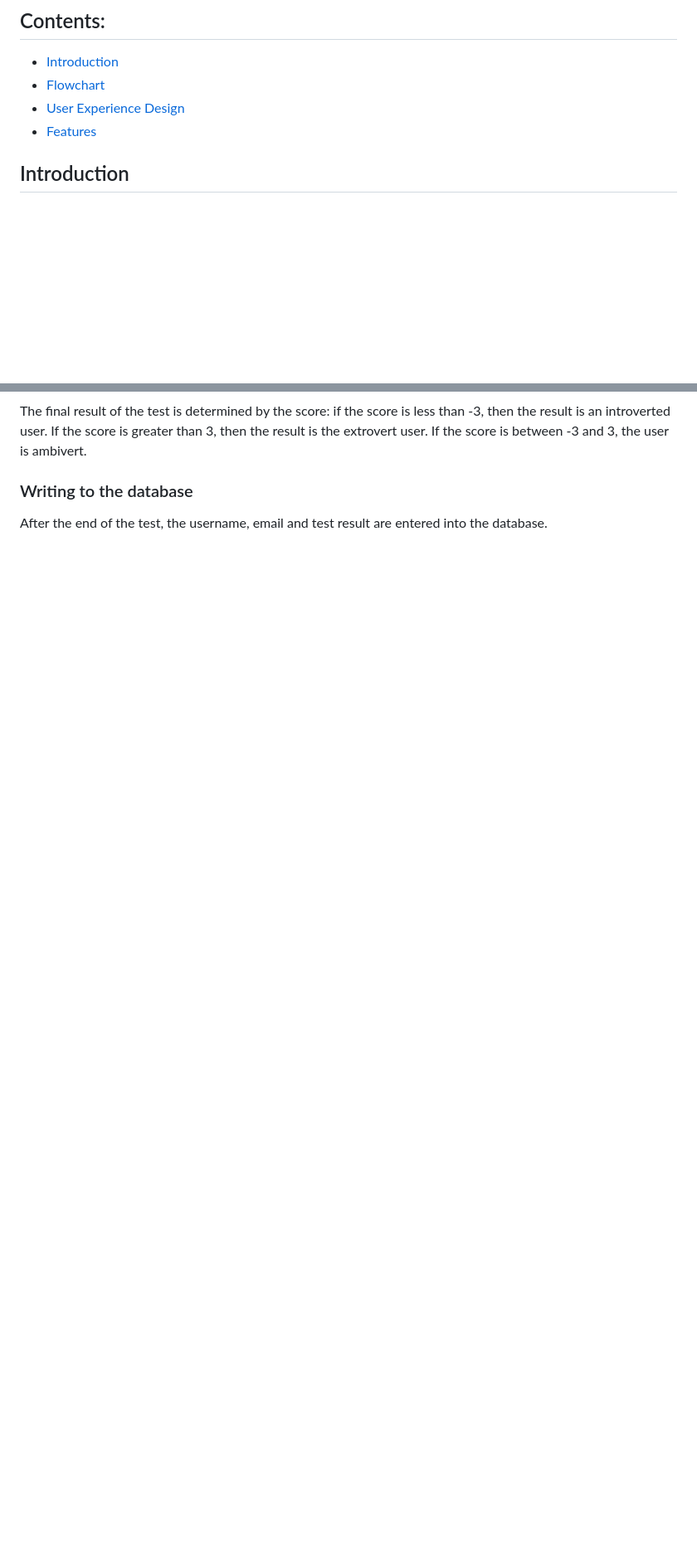
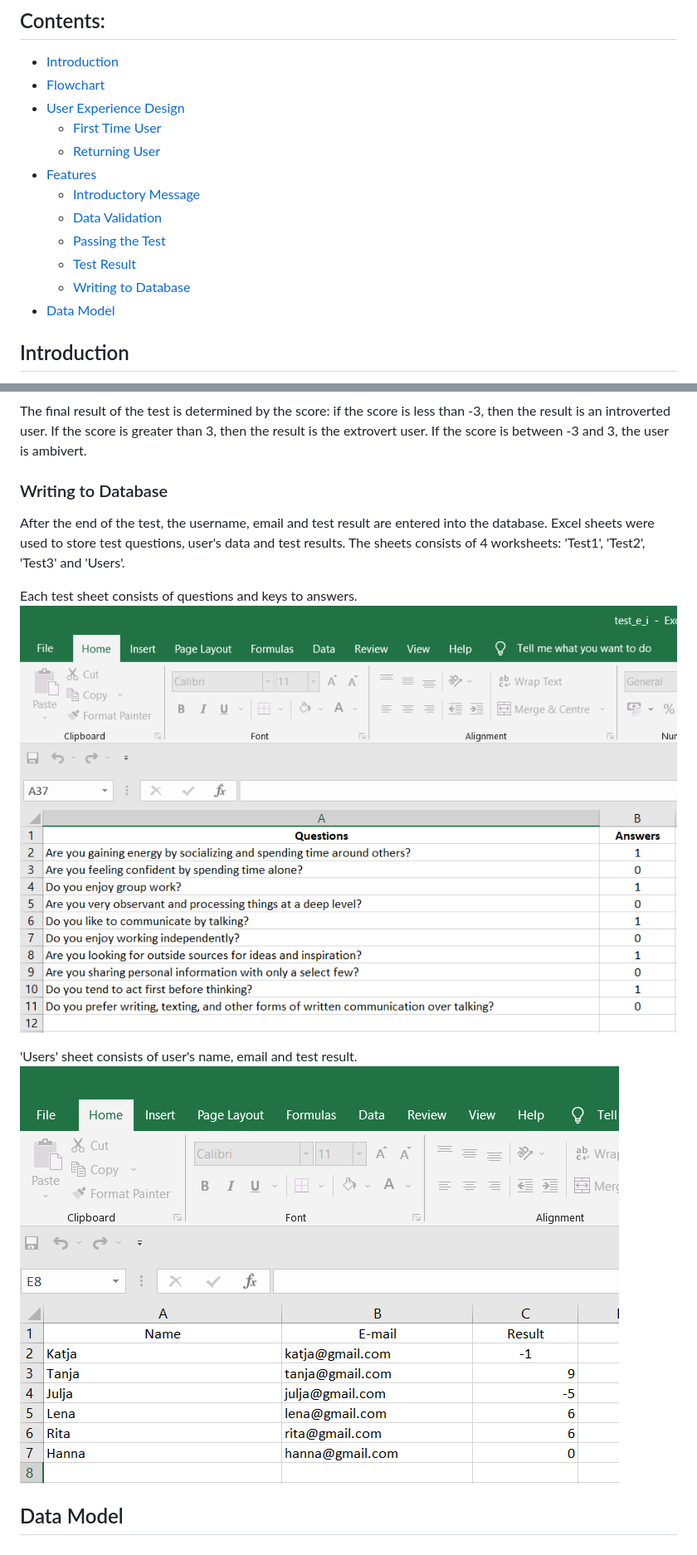
Before and after one commit to OlgaKuvs/extroversion_introversion_test, a Markdown page: README.md, 2 parts joined by grey strips. Shown: that part at 83% size. GitHub-like rendering; pictures changed too: documentation/excel_sheet_sample1.png (added), documentation/excel_sheet_sample2.png (added); blank space fills up the shorter version.

Commit message:
Update readme, finish features section, add images to it

```diff
--- a/README.md
+++ b/README.md
@@ -9,7 +9,16 @@
 - <a href="#introduction">Introduction</a>
 - <a href="#flow">Flowchart</a>
 - <a href="#experience">User Experience Design</a>
+    - <a href="#first_time_user">First Time User</a>
+    - <a href="#returning_user">Returning User</a>
 - <a href="#features">Features</a>
+    - <a href="#message">Introductory Message</a>
+    - <a href="#validation">Data Validation</a>
+    - <a href="#passing">Passing the Test</a>
+    - <a href="#result">Test Result</a>
+    - <a href="#database">Writing to Database</a>
+- <a href="#model">Data Model</a>
+
 
 ## <div id="introduction">Introduction</div>
 
@@ -65,4 +74,12 @@ If user reaches -4 or 4 points, the program switches to specific questions from
 The final result of the test is determined by the score: if the score is less than -3, then the result is an introverted user. If the score is greater than 3, then the result is the extrovert user. If the score is between -3 and 3, the user is ambivert.
 
-### Writing to the database
-After the end of the test, the username, email and test result are entered into the database.
+### <div id="database">Writing to Database</div>
+After the end of the test, the username, email and test result are entered into the database. Excel sheets were used to store test questions, user's data and test results. The sheets consists of 4 worksheets: 'Test1', 'Test2', 'Test3' and 'Users'.
+
+Each test sheet consists of questions and keys to answers.
+![](documentation/excel_sheet_sample1.png)
+
+'Users' sheet consists of user's name, email and test result.
+![](documentation/excel_sheet_sample2.png)
+
+## <div id="model">Data Model</div>
```
Also changed, not shown: other parts of README.md (+6 -6 lines).
